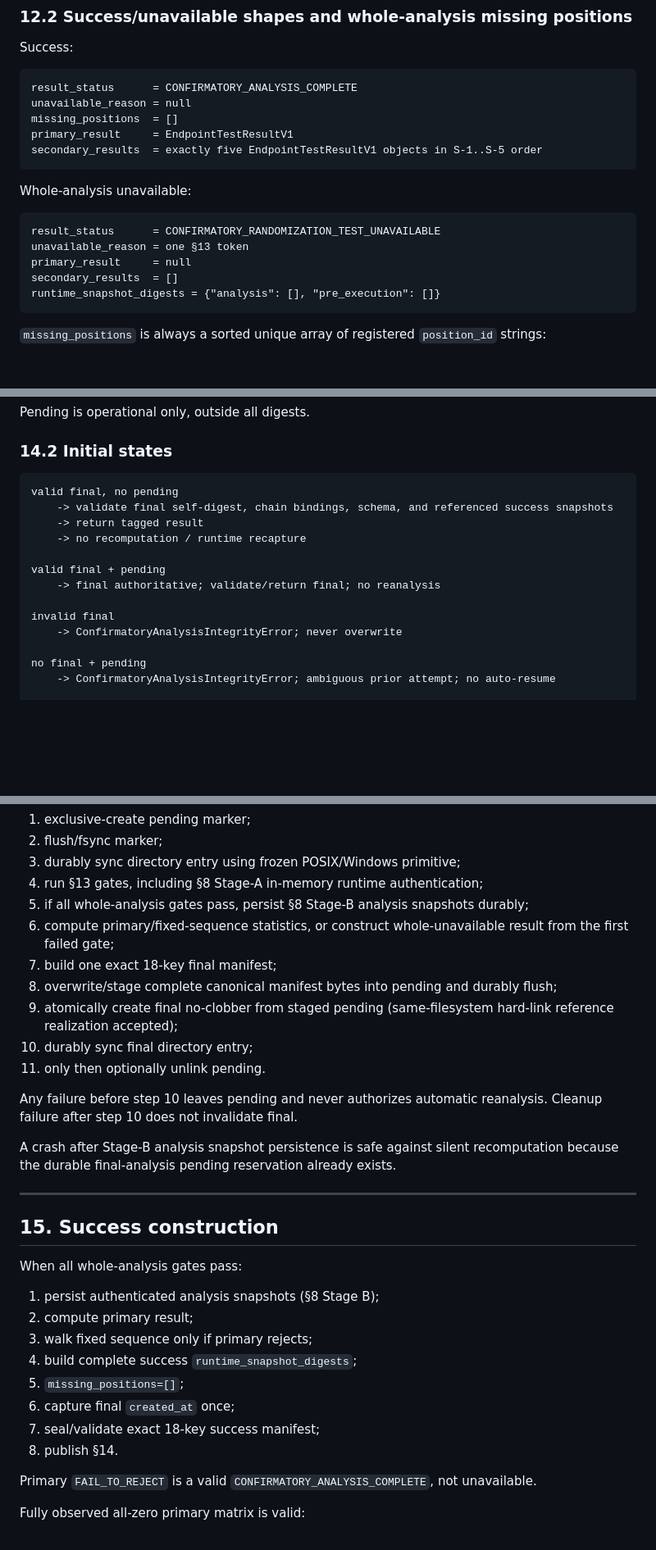
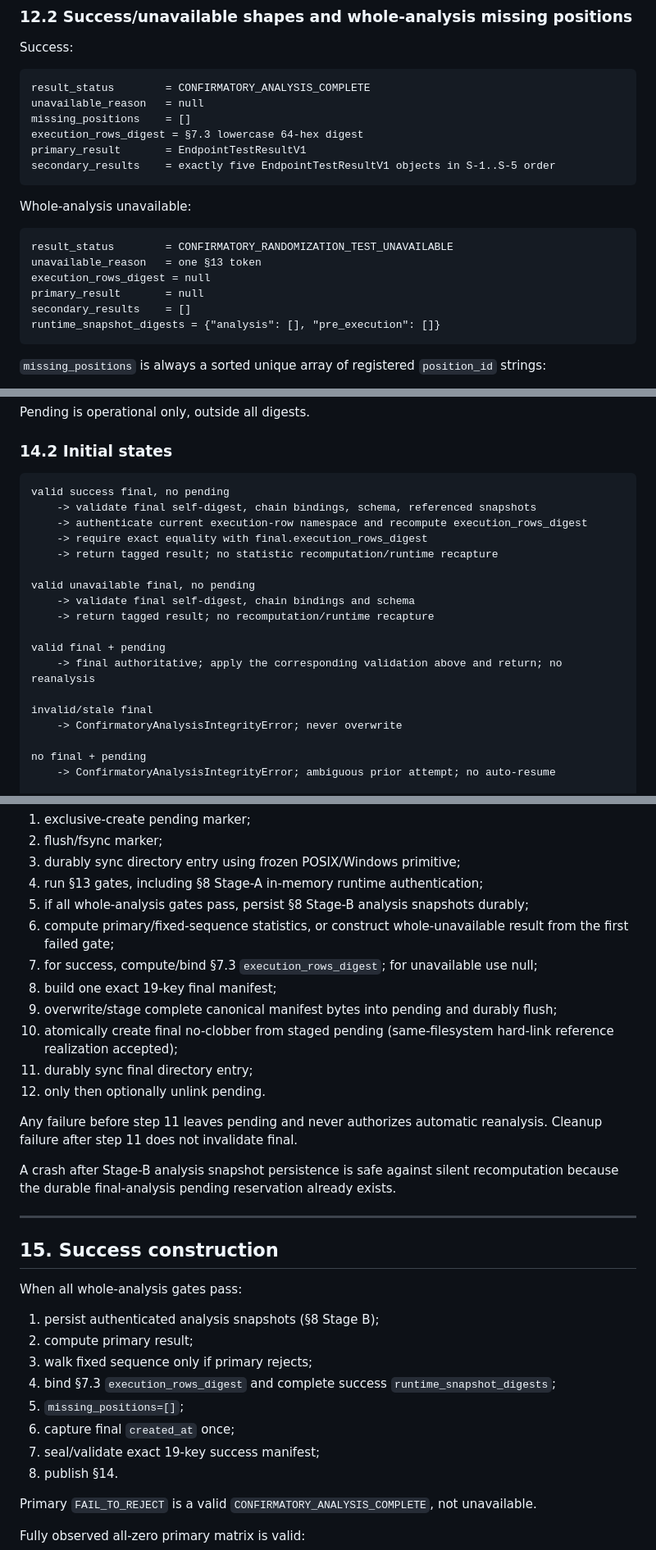
Before and after one commit to Lei-TzuY/iqa-soa, a Markdown page: docs/post_phaseP_confirmatory_analysis_clarification.md, 3 parts joined by grey strips. Shown at 82% size. GitHub-like rendering; blank space fills up the shorter version.

Commit message:
docs: bind analyzed execution rows

````diff
--- a/docs/post_phaseP_confirmatory_analysis_clarification.md
+++ b/docs/post_phaseP_confirmatory_analysis_clarification.md
@@ -691,20 +719,22 @@ All upstream digest fields equal the current validated artifacts' `self_digest`
 Success:
 
 ```text
-result_status      = CONFIRMATORY_ANALYSIS_COMPLETE
-unavailable_reason = null
-missing_positions  = []
-primary_result     = EndpointTestResultV1
-secondary_results  = exactly five EndpointTestResultV1 objects in S-1..S-5 order
+result_status        = CONFIRMATORY_ANALYSIS_COMPLETE
+unavailable_reason   = null
+missing_positions    = []
+execution_rows_digest = §7.3 lowercase 64-hex digest
+primary_result       = EndpointTestResultV1
+secondary_results    = exactly five EndpointTestResultV1 objects in S-1..S-5 order
 ```
 
 Whole-analysis unavailable:
 
 ```text
-result_status      = CONFIRMATORY_RANDOMIZATION_TEST_UNAVAILABLE
-unavailable_reason = one §13 token
-primary_result     = null
-secondary_results  = []
+result_status        = CONFIRMATORY_RANDOMIZATION_TEST_UNAVAILABLE
+unavailable_reason   = one §13 token
+execution_rows_digest = null
+primary_result       = null
+secondary_results    = []
 runtime_snapshot_digests = {"analysis": [], "pre_execution": []}
 ```
 
@@ -854,15 +884,20 @@ Pending is operational only, outside all digests.
 ### 14.2 Initial states
 
 ```text
-valid final, no pending
-    -> validate final self-digest, chain bindings, schema, and referenced success snapshots
-    -> return tagged result
-    -> no recomputation / runtime recapture
+valid success final, no pending
+    -> validate final self-digest, chain bindings, schema, referenced snapshots
+    -> authenticate current execution-row namespace and recompute execution_rows_digest
+    -> require exact equality with final.execution_rows_digest
+    -> return tagged result; no statistic recomputation/runtime recapture
+
+valid unavailable final, no pending
+    -> validate final self-digest, chain bindings and schema
+    -> return tagged result; no recomputation/runtime recapture
 
 valid final + pending
-    -> final authoritative; validate/return final; no reanalysis
+    -> final authoritative; apply the corresponding validation above and return; no reanalysis
 
-invalid final
+invalid/stale final
     -> ConfirmatoryAnalysisIntegrityError; never overwrite
 
 no final + pending
@@ -884,13 +919,14 @@ After §5 chain authentication:
 4. run §13 gates, including §8 Stage-A in-memory runtime authentication;
 5. if all whole-analysis gates pass, persist §8 Stage-B analysis snapshots durably;
 6. compute primary/fixed-sequence statistics, or construct whole-unavailable result from the first failed gate;
-7. build one exact 18-key final manifest;
-8. overwrite/stage complete canonical manifest bytes into pending and durably flush;
-9. atomically create final no-clobber from staged pending (same-filesystem hard-link reference realization accepted);
-10. durably sync final directory entry;
-11. only then optionally unlink pending.
+7. for success, compute/bind §7.3 `execution_rows_digest`; for unavailable use null;
+8. build one exact 19-key final manifest;
+9. overwrite/stage complete canonical manifest bytes into pending and durably flush;
+10. atomically create final no-clobber from staged pending (same-filesystem hard-link reference realization accepted);
+11. durably sync final directory entry;
+12. only then optionally unlink pending.
 
-Any failure before step 10 leaves pending and never authorizes automatic reanalysis. Cleanup failure after step 10 does not invalidate final.
+Any failure before step 11 leaves pending and never authorizes automatic reanalysis. Cleanup failure after step 11 does not invalidate final.
 
 A crash after Stage-B analysis snapshot persistence is safe against silent recomputation because the durable final-analysis pending reservation already exists.
 
@@ -903,10 +939,10 @@ When all whole-analysis gates pass:
 1. persist authenticated analysis snapshots (§8 Stage B);
 2. compute primary result;
 3. walk fixed sequence only if primary rejects;
-4. build complete success `runtime_snapshot_digests`;
+4. bind §7.3 `execution_rows_digest` and complete success `runtime_snapshot_digests`;
 5. `missing_positions=[]`;
 6. capture final `created_at` once;
-7. seal/validate exact 18-key success manifest;
+7. seal/validate exact 19-key success manifest;
 8. publish §14.
 
 Primary `FAIL_TO_REJECT` is a valid `CONFIRMATORY_ANALYSIS_COMPLETE`, not unavailable.
````
Also changed, not shown: other parts of docs/post_phaseP_confirmatory_analysis_clarification.md (+46 -6 lines).
